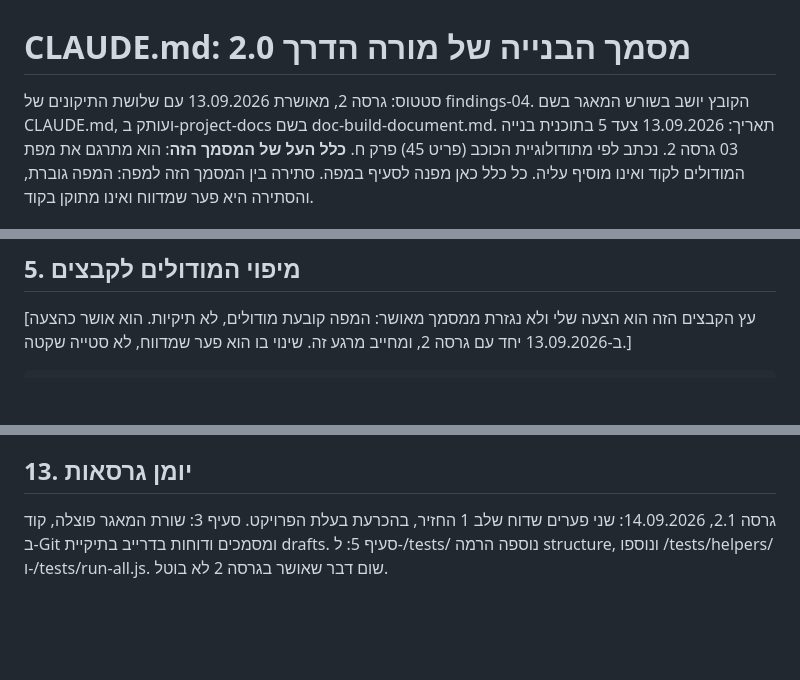
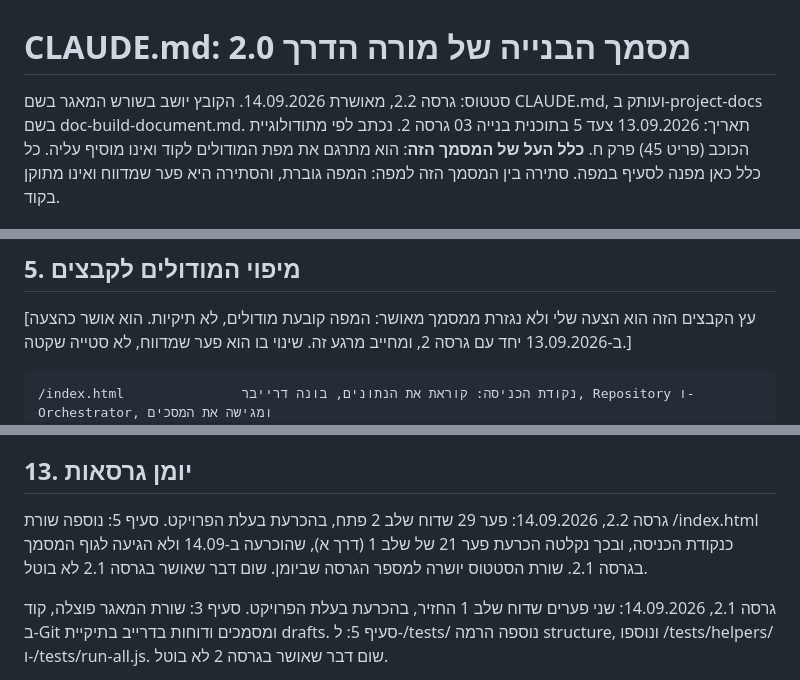
Before and after one commit to yb2517/mora-derech-2, a Markdown page: CLAUDE.md, 3 parts joined by grey strips. Rendered like a GitHub page; blank space fills up the shorter version.

Commit message:
Close gap 29: index.html as the entry point in section 5
The owner decided gap 21 of stage 1 in favour of /index.html as the
composition root, and the stage 1 report recorded it as closed, but the
line never reached the body of the build document: version 2.1 carried
only gaps 6 and 7. Stage 2 task 1 builds that file, so the document has
to say it exists before the code does.

- CLAUDE.md section 5: the /index.html row at the head of the file tree.
- CLAUDE.md: version 2.2, with a changelog line, and the status line
  aligned to the number the changelog already carried.
- docs/doc-module-map-v3.md: the status line aligned to 3.1, which its
  own changelog has carried since 14.09.

No rule changed. The test suite stays green at 308 assertions.

Co-Authored-By: Claude Opus 5 <noreply@anthropic.com>
Claude-Session: https://claude.ai/code/session_01BTZ1AyvQPYoipF8JwqKrLG

````diff
--- a/CLAUDE.md
+++ b/CLAUDE.md
@@ -1,6 +1,6 @@
 # CLAUDE.md: מסמך הבנייה של מורה הדרך 2.0
 
-סטטוס: גרסה 2, מאושרת 13.09.2026 עם שלושת התיקונים של findings-04. הקובץ יושב בשורש המאגר בשם CLAUDE.md, ועותק ב-project-docs בשם doc-build-document.md.
+סטטוס: גרסה 2.2, מאושרת 14.09.2026. הקובץ יושב בשורש המאגר בשם CLAUDE.md, ועותק ב-project-docs בשם doc-build-document.md.
 תאריך: 13.09.2026
 צעד 5 בתוכנית בנייה 03 גרסה 2. נכתב לפי מתודולוגיית הכוכב (פריט 45) פרק ח.
 **כלל העל של המסמך הזה**: הוא מתרגם את מפת המודולים לקוד ואינו מוסיף עליה. כל כלל כאן מפנה לסעיף במפה. סתירה בין המסמך הזה למפה: המפה גוברת, והסתירה היא פער שמדווח ואינו מתוקן בקוד.
@@ -59,6 +59,7 @@
 [עץ הקבצים הזה הוא הצעה שלי ולא נגזרת ממסמך מאושר: המפה קובעת מודולים, לא תיקיות. הוא אושר כהצעה ב-13.09.2026 יחד עם גרסה 2, ומחייב מרגע זה. שינוי בו הוא פער שמדווח, לא סטייה שקטה.]
 
 ```
+/index.html               נקודת הכניסה: קוראת את הנתונים, בונה דרייבר, Repository ו-Orchestrator, ומגישה את המסכים
 /core/contract.js         CORE-01: שתי המעטפות, validate, רשימת הקודים
 /core/errors.js           CORE-01: הקודים וההסבר למפתח
 /core/orchestrator.js     CORE-02: חמשת הצעדים
@@ -178,6 +179,8 @@
 
 ## 13. יומן גרסאות
 
+גרסה 2.2, 14.09.2026: פער 29 שדוח שלב 2 פתח, בהכרעת בעלת הפרויקט. סעיף 5: נוספה שורת /index.html כנקודת הכניסה, ובכך נקלטה הכרעת פער 21 של שלב 1 (דרך א), שהוכרעה ב-14.09 ולא הגיעה לגוף המסמך בגרסה 2.1. שורת הסטטוס יושרה למספר הגרסה שביומן. שום דבר שאושר בגרסה 2.1 לא בוטל.
+
 גרסה 2.1, 14.09.2026: שני פערים שדוח שלב 1 החזיר, בהכרעת בעלת הפרויקט. סעיף 3: שורת המאגר פוצלה, קוד ב-Git ומסמכים ודוחות בדרייב בתיקיית drafts. סעיף 5: ל-/tests/ נוספה הרמה structure, ונוספו /tests/helpers/ ו-/tests/run-all.js. שום דבר שאושר בגרסה 2 לא בוטל.
 
 גרסה 2, 13.09.2026: שלושת התיקונים של findings-04, בהכרעת בעלת הפרויקט: (א) נספח עם פרומפטים 2, 3 ו-4 כלשונם ממנגנון הבנייה, ומחזור השלב; (ב) שלוש ההנחות שלא סומנו (השפה, שמות משתני הסביבה, עץ הקבצים) סומנו כהצעות, ועץ הקבצים אושר כהצעה מחייבת; נתוני ההדגמה ומצבי העצירה סומנו כדוגמה וכריכוז; (ג) שורת איסור חסרה בגבולות הסוכן: אין מודולי שירות לפני אישור המסכים, וארבע נקודות האישור של המנגנון נרשמו במפורש. שום דבר שאושר בגרסה 1 לא בוטל. גרסה 1, 12.09.2026: המסמך המקורי, נגזר ממפת המודולים גרסה 2 ומ-decision-04, וכולל את הכרעות סבב ההכרעות המרוכז שאושרו 12.09 (חלקים א עד ד). המסמך משתנה בידי בעלת הפרויקט בלבד, בגרסה חדשה.
````
Also changed, not shown: docs/doc-module-map-v3.md (+1 -1 lines).
